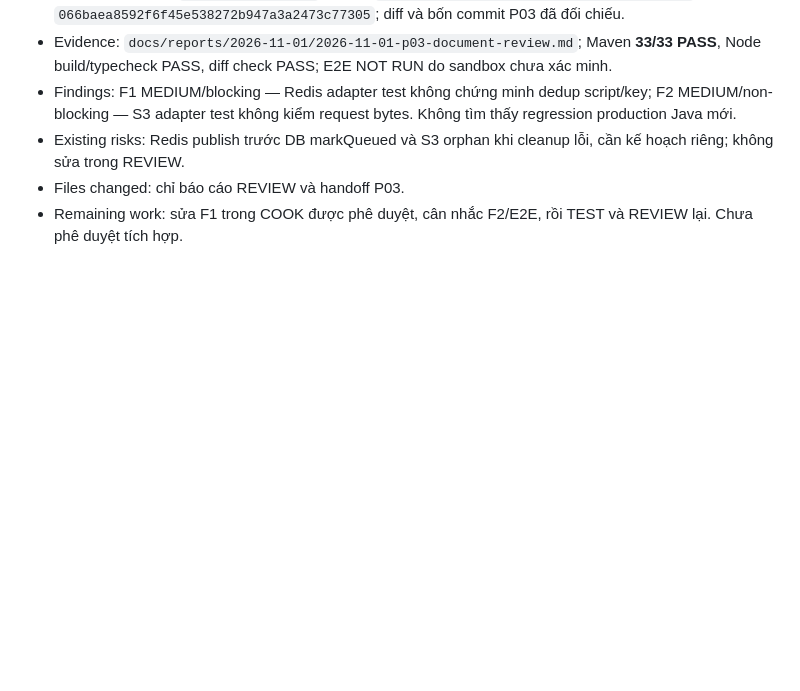
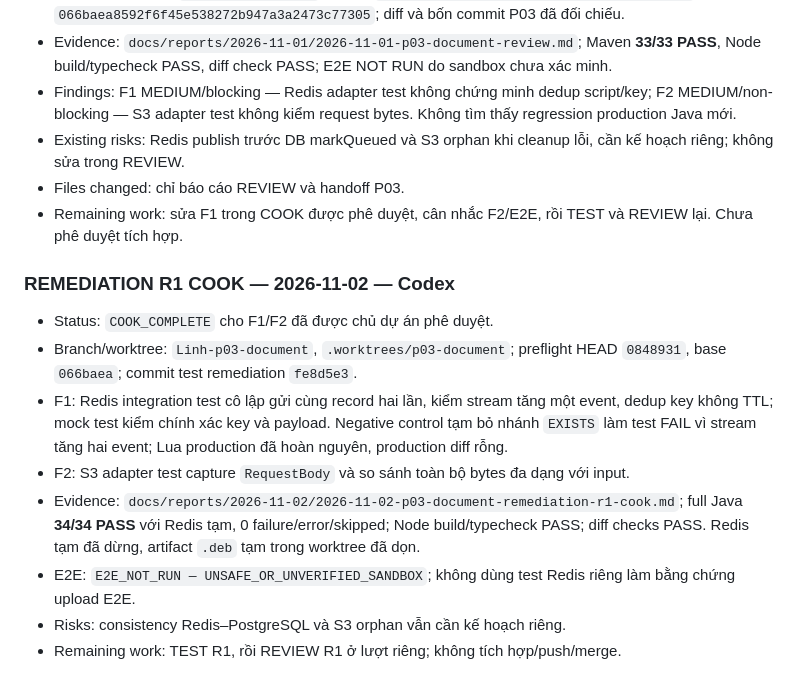
Before and after one commit to doandinhlinh25/thanh-tam-tam-linh, a Markdown page: docs/handoffs/2026-10-31-p03-document.md, the part around the change. Drawn GitHub-style; blank space fills up the shorter version.

Commit message:
docs(document): record P03 R1 remediation evidence

```diff
--- a/docs/handoffs/2026-10-31-p03-document.md
+++ b/docs/handoffs/2026-10-31-p03-document.md
@@ -79,3 +79,14 @@
 - Existing risks: Redis publish trước DB markQueued và S3 orphan khi cleanup lỗi, cần kế hoạch riêng; không sửa trong REVIEW.
 - Files changed: chỉ báo cáo REVIEW và handoff P03.
 - Remaining work: sửa F1 trong COOK được phê duyệt, cân nhắc F2/E2E, rồi TEST và REVIEW lại. Chưa phê duyệt tích hợp.
+
+### REMEDIATION R1 COOK — 2026-11-02 — Codex
+
+- Status: `COOK_COMPLETE` cho F1/F2 đã được chủ dự án phê duyệt.
+- Branch/worktree: `Linh-p03-document`, `.worktrees/p03-document`; preflight HEAD `0848931`, base `066baea`; commit test remediation `fe8d5e3`.
+- F1: Redis integration test cô lập gửi cùng record hai lần, kiểm stream tăng một event, dedup key không TTL; mock test kiểm chính xác key và payload. Negative control tạm bỏ nhánh `EXISTS` làm test FAIL vì stream tăng hai event; Lua production đã hoàn nguyên, production diff rỗng.
+- F2: S3 adapter test capture `RequestBody` và so sánh toàn bộ bytes đa dạng với input.
+- Evidence: `docs/reports/2026-11-02/2026-11-02-p03-document-remediation-r1-cook.md`; full Java **34/34 PASS** với Redis tạm, 0 failure/error/skipped; Node build/typecheck PASS; diff checks PASS. Redis tạm đã dừng, artifact `.deb` tạm trong worktree đã dọn.
+- E2E: `E2E_NOT_RUN — UNSAFE_OR_UNVERIFIED_SANDBOX`; không dùng test Redis riêng làm bằng chứng upload E2E.
+- Risks: consistency Redis–PostgreSQL và S3 orphan vẫn cần kế hoạch riêng.
+- Remaining work: TEST R1, rồi REVIEW R1 ở lượt riêng; không tích hợp/push/merge.
```
Also changed, not shown: 1 other file.
